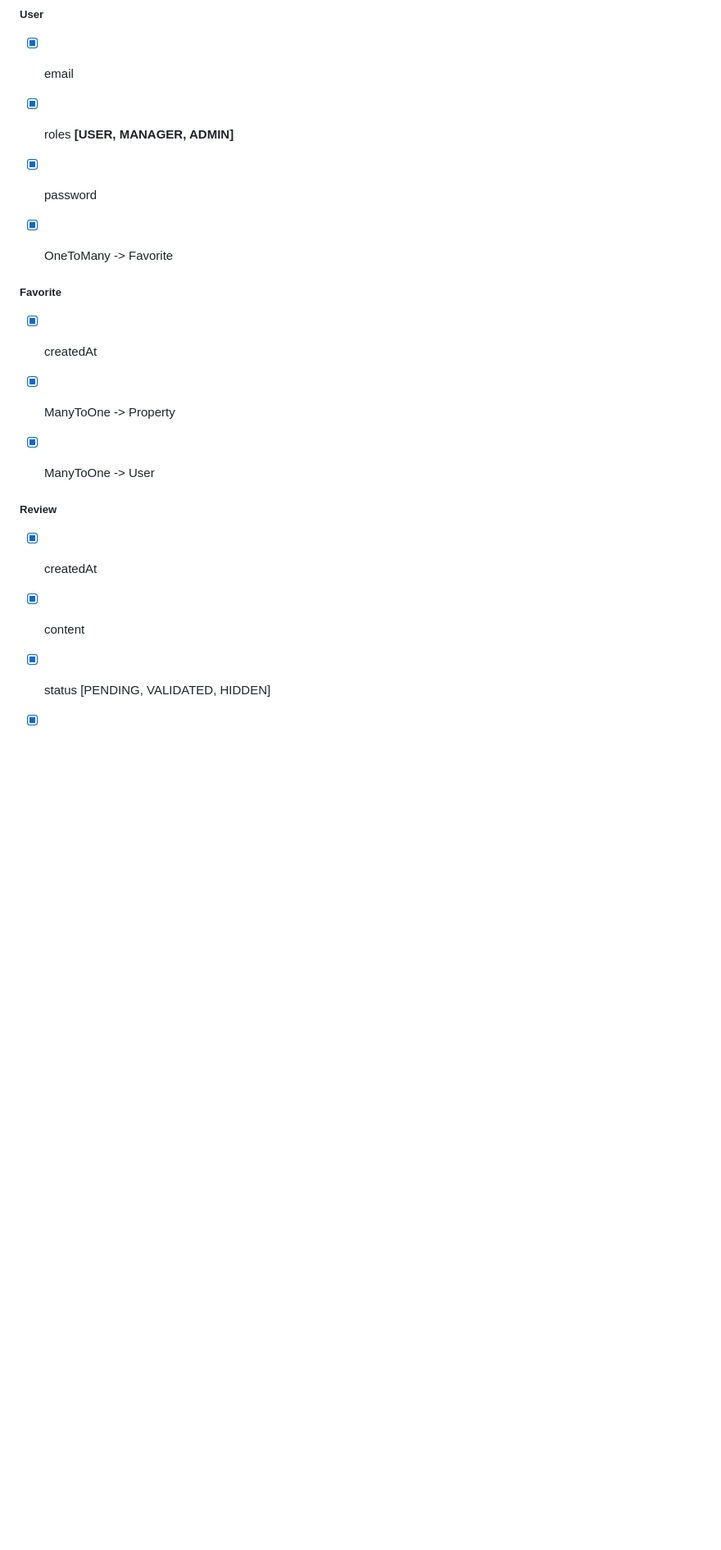
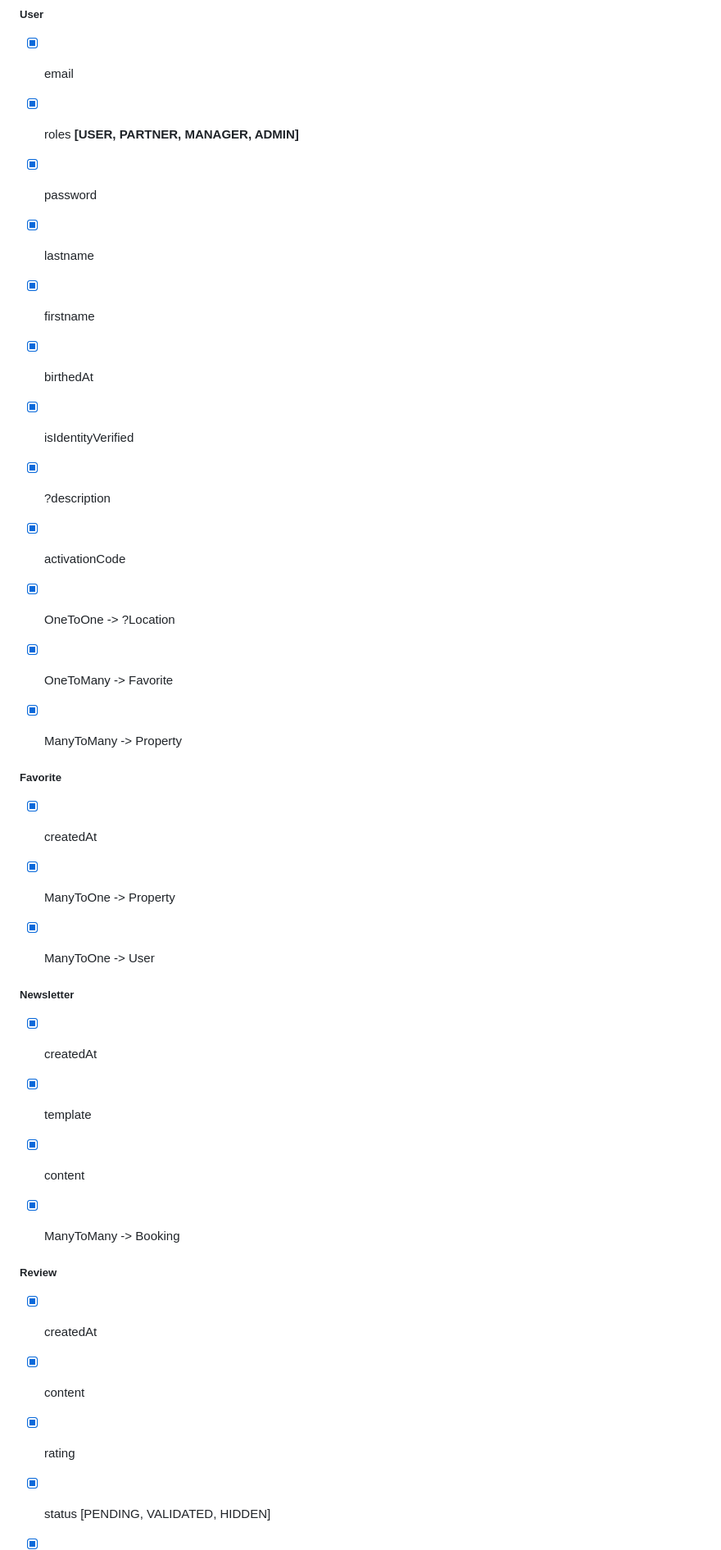
Before and after one commit to TyTy-cf/2027-cda, a Markdown page: uml/projet/readme.md, the part around one of its changes. Shown at 82% size. GitHub-like rendering; blank space fills up the shorter version.

```diff
--- a/uml/projet/readme.md
+++ b/uml/projet/readme.md
@@ -184,9 +188,17 @@ Plusieurs utilisateurs seront sur le site :
 
 
 - [x] email
-- [x] roles **[USER, MANAGER, ADMIN]**
+- [x] roles **[USER, PARTNER, MANAGER, ADMIN]**
 - [x] password
+- [x] lastname
+- [x] firstname
+- [x] birthedAt
+- [x] isIdentityVerified
+- [x] ?description
+- [x] activationCode
+- [x] OneToOne -> ?Location
 - [x] OneToMany -> Favorite
+- [x] ManyToMany -> Property
 
 
 ##### Favorite
@@ -197,11 +209,21 @@ Plusieurs utilisateurs seront sur le site :
 - [x] ManyToOne -> User
 
 
+##### Newsletter
+
+
+- [x] createdAt
+- [x] template
+- [x] content
+- [x] ManyToMany -> Booking
+
+
 ##### Review
 
 
 - [x] createdAt
 - [x] content
+- [x] rating
 - [x] status [PENDING, VALIDATED, HIDDEN]
 - [x] ManyToOne -> Property
 - [x] ManyToOne -> User
```
Also changed, not shown: other parts of uml/projet/readme.md (+21 -29 lines).
